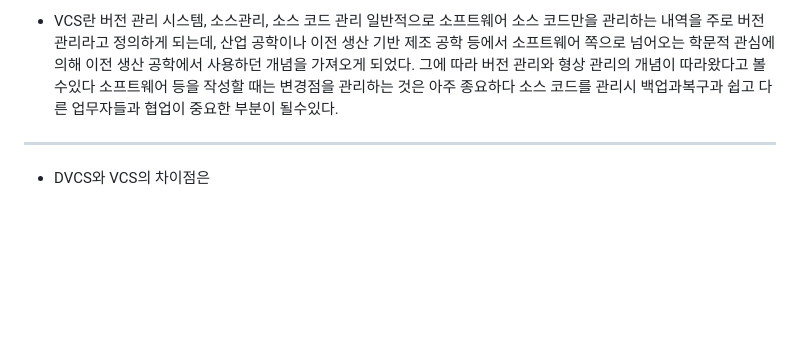
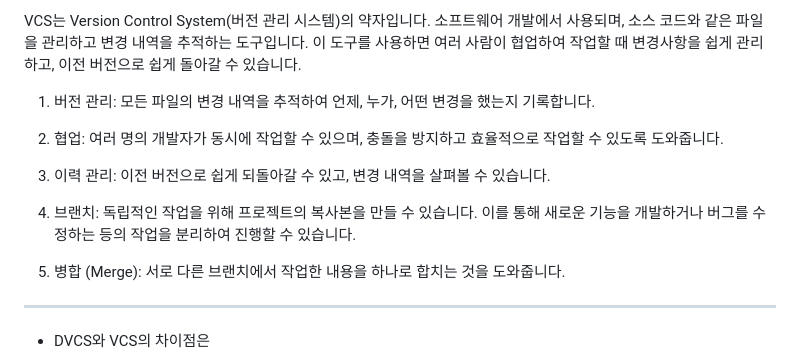
Before and after one commit to kimdwoo/KDW, a Markdown page: HW/HW02.MD, the part around the change. Rendered like a GitHub page; blank space fills up the shorter version.

Commit message:
[KDW]연습

```diff
--- a/HW/HW02.MD
+++ b/HW/HW02.MD
@@ -1,7 +1,15 @@
-- VCS란 버전 관리 시스템, 소스관리, 소스 코드 관리 일반적으로 소프트웨어 소스 코드만을 관리하는 내역을 주로 버전관리라고 정의하게 되는데,
-산업 공학이나 이전 생산 기반 제조 공학 등에서 소프트웨어 쪽으로 넘어오는 학문적 관심에 의해 이전 생산 공학에서 사용하던 개념을 가져오게 되었다.
-그에 따라 버전 관리와 형상 관리의 개념이 따라왔다고 볼수있다 소프트웨어 등을 작성할 때는 변경점을 관리하는 것은 아주 종요하다 소스 코드를 관리시
-백업과복구과 쉽고 다른 업무자들과 협업이 중요한 부분이 될수있다.
+-
+VCS는 Version Control System(버전 관리 시스템)의 약자입니다. 소프트웨어 개발에서 사용되며, 소스 코드와 같은 파일을 관리하고 변경 내역을 추적하는 도구입니다. 이 도구를 사용하면 여러 사람이 협업하여 작업할 때 변경사항을 쉽게 관리하고, 이전 버전으로 쉽게 돌아갈 수 있습니다.
+
+1. 버전 관리: 모든 파일의 변경 내역을 추적하여 언제, 누가, 어떤 변경을 했는지 기록합니다.
+
+2. 협업: 여러 명의 개발자가 동시에 작업할 수 있으며, 충돌을 방지하고 효율적으로 작업할 수 있도록 도와줍니다.
+
+3. 이력 관리: 이전 버전으로 쉽게 되돌아갈 수 있고, 변경 내역을 살펴볼 수 있습니다.
+
+4. 브랜치: 독립적인 작업을 위해 프로젝트의 복사본을 만들 수 있습니다. 이를 통해 새로운 기능을 개발하거나 버그를 수정하는 등의 작업을 분리하여 진행할 수 있습니다.
+
+5. 병합 (Merge): 서로 다른 브랜치에서 작업한 내용을 하나로 합치는 것을 도와줍니다.
 ---
 - DVCS와 VCS의 차이점은
   - DVCS는 분산 버전 관리 시스템(Distributed Version Control System)의 약자이고, VCS는 버전 관리 시스템(Version Control System)의 약자다.
```
